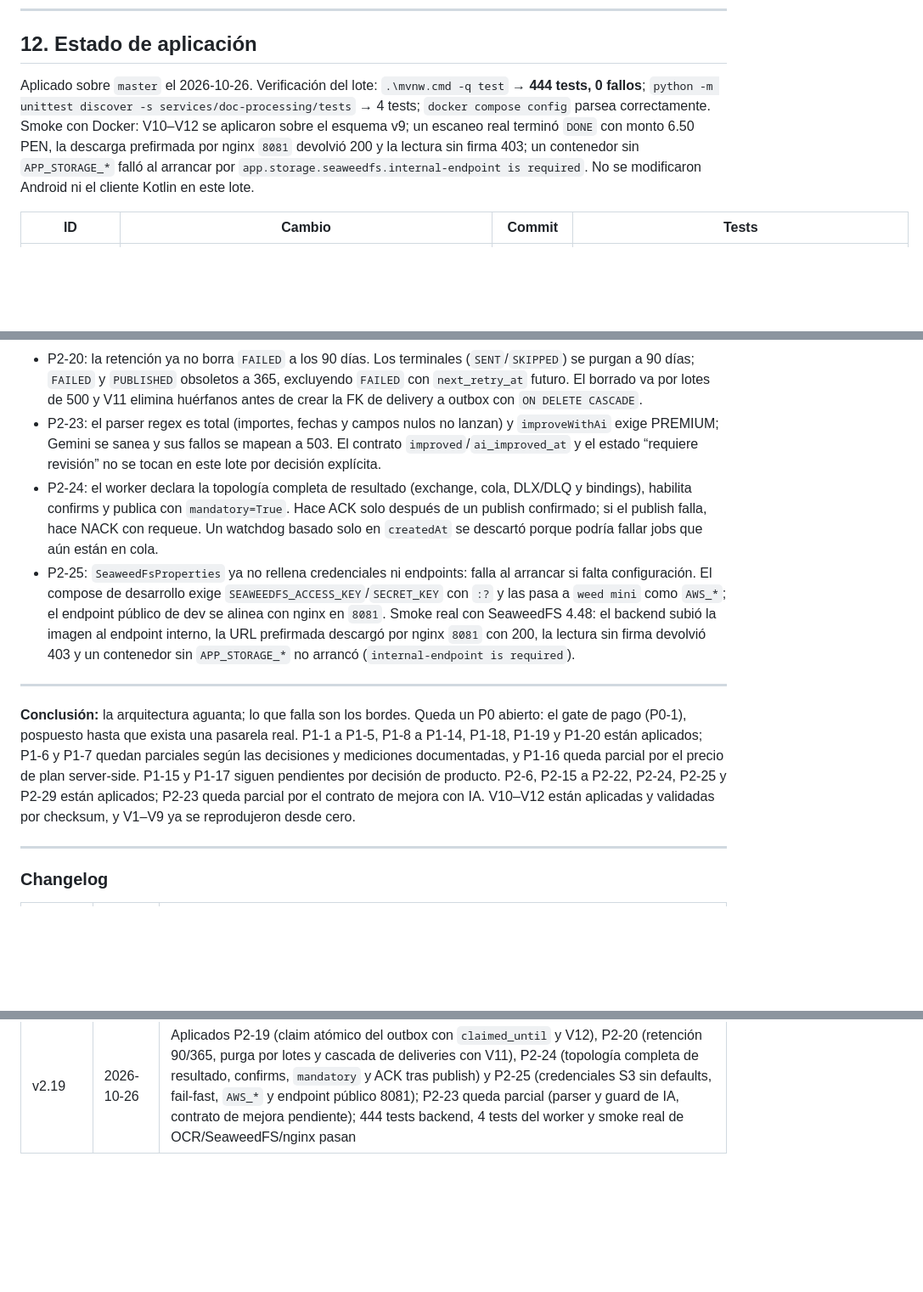
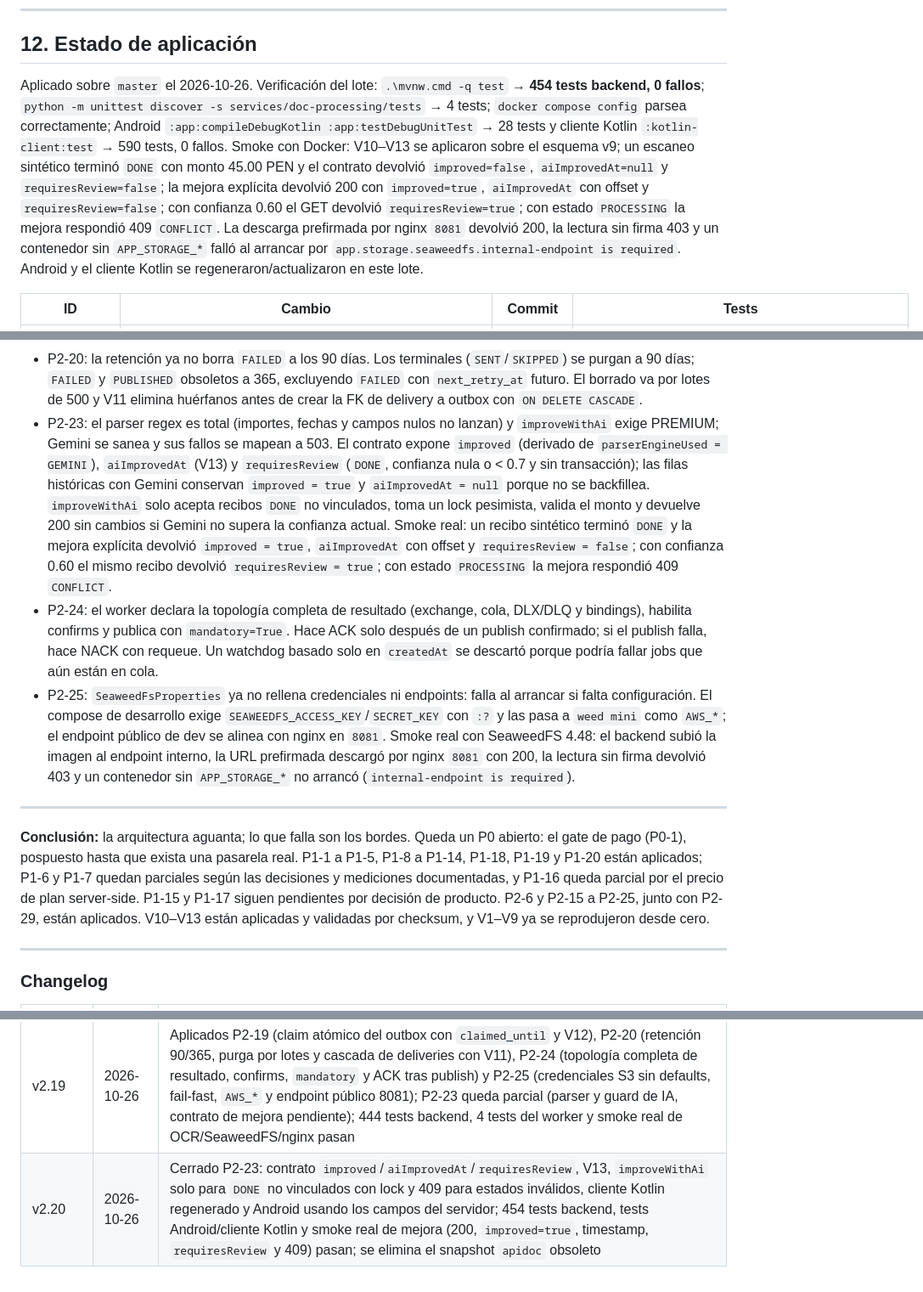
Before and after one commit to Elias2049J/finanx, a Markdown page: docs/auditoria-mejoras.md, 3 parts joined by grey strips. Shown at 85% size. Rendered like a GitHub page; blank space fills up the shorter version.

```diff
--- a/docs/auditoria-mejoras.md
+++ b/docs/auditoria-mejoras.md
@@ -551,7 +551,7 @@ No se repiten los hallazgos de las secciones 3-6. Esta sección añade **2 P0, 1
 
 ## 12. Estado de aplicación
 
-Aplicado sobre `master` el 2026-10-26. Verificación del lote: `.\mvnw.cmd -q test` → **444 tests, 0 fallos**; `python -m unittest discover -s services/doc-processing/tests` → 4 tests; `docker compose config` parsea correctamente. Smoke con Docker: V10–V12 se aplicaron sobre el esquema v9; un escaneo real terminó `DONE` con monto 6.50 PEN, la descarga prefirmada por nginx `8081` devolvió 200 y la lectura sin firma 403; un contenedor sin `APP_STORAGE_*` falló al arrancar por `app.storage.seaweedfs.internal-endpoint is required`. No se modificaron Android ni el cliente Kotlin en este lote.
+Aplicado sobre `master` el 2026-10-26. Verificación del lote: `.\mvnw.cmd -q test` → **454 tests backend, 0 fallos**; `python -m unittest discover -s services/doc-processing/tests` → 4 tests; `docker compose config` parsea correctamente; Android `:app:compileDebugKotlin :app:testDebugUnitTest` → 28 tests y cliente Kotlin `:kotlin-client:test` → 590 tests, 0 fallos. Smoke con Docker: V10–V13 se aplicaron sobre el esquema v9; un escaneo sintético terminó `DONE` con monto 45.00 PEN y el contrato devolvió `improved=false`, `aiImprovedAt=null` y `requiresReview=false`; la mejora explícita devolvió 200 con `improved=true`, `aiImprovedAt` con offset y `requiresReview=false`; con confianza 0.60 el GET devolvió `requiresReview=true`; con estado `PROCESSING` la mejora respondió 409 `CONFLICT`. La descarga prefirmada por nginx `8081` devolvió 200, la lectura sin firma 403 y un contenedor sin `APP_STORAGE_*` falló al arrancar por `app.storage.seaweedfs.internal-endpoint is required`. Android y el cliente Kotlin se regeneraron/actualizaron en este lote.
 
 | ID | Cambio | Commit | Tests |
 |---|---|---|---|
@@ -643,13 +643,13 @@ Aplicado sobre `master` el 2026-10-26. Verificación del lote: `.\mvnw.cmd -q te
 - P1-16: la validación de `PaymentRequest` cubre monto positivo, hasta dos decimales y código ISO-4217; el servicio repite la validación para llamadas internas. Un webhook con monto/moneda distintos no cambia el pago: el evento queda `IGNORED` con `mensaje_error`. El precio de plan server-side no se implementa porque no existe una tabla de precios y requiere decisión de producto.
 - P2-19: el dispatcher reclama la fila con un UPDATE condicional (`state = PENDING` y `claimed_until` libre/vencido) antes de publicar; el publish ocurre fuera de la transacción. El lease de 2 min supera el timeout de confirmación de 5 s. Si el publish falla se libera el claim; si la instancia muere, el poller puede reclamar al vencer el lease. Un duplicado solo es posible si el lease vence durante un publish excepcionalmente lento, y el consumo sigue siendo idempotente por canal.
 - P2-20: la retención ya no borra `FAILED` a los 90 días. Los terminales (`SENT`/`SKIPPED`) se purgan a 90 días; `FAILED` y `PUBLISHED` obsoletos a 365, excluyendo `FAILED` con `next_retry_at` futuro. El borrado va por lotes de 500 y V11 elimina huérfanos antes de crear la FK de delivery a outbox con `ON DELETE CASCADE`.
-- P2-23: el parser regex es total (importes, fechas y campos nulos no lanzan) y `improveWithAi` exige PREMIUM; Gemini se sanea y sus fallos se mapean a 503. El contrato `improved`/`ai_improved_at` y el estado “requiere revisión” no se tocan en este lote por decisión explícita.
+- P2-23: el parser regex es total (importes, fechas y campos nulos no lanzan) y `improveWithAi` exige PREMIUM; Gemini se sanea y sus fallos se mapean a 503. El contrato expone `improved` (derivado de `parserEngineUsed = GEMINI`), `aiImprovedAt` (V13) y `requiresReview` (`DONE`, confianza nula o < 0.7 y sin transacción); las filas históricas con Gemini conservan `improved = true` y `aiImprovedAt = null` porque no se backfillea. `improveWithAi` solo acepta recibos `DONE` no vinculados, toma un lock pesimista, valida el monto y devuelve 200 sin cambios si Gemini no supera la confianza actual. Smoke real: un recibo sintético terminó `DONE` y la mejora explícita devolvió `improved = true`, `aiImprovedAt` con offset y `requiresReview = false`; con confianza 0.60 el mismo recibo devolvió `requiresReview = true`; con estado `PROCESSING` la mejora respondió 409 `CONFLICT`.
 - P2-24: el worker declara la topología completa de resultado (exchange, cola, DLX/DLQ y bindings), habilita confirms y publica con `mandatory=True`. Hace ACK solo después de un publish confirmado; si el publish falla, hace NACK con requeue. Un watchdog basado solo en `createdAt` se descartó porque podría fallar jobs que aún están en cola.
 - P2-25: `SeaweedFsProperties` ya no rellena credenciales ni endpoints: falla al arrancar si falta configuración. El compose de desarrollo exige `SEAWEEDFS_ACCESS_KEY`/`SECRET_KEY` con `:?` y las pasa a `weed mini` como `AWS_*`; el endpoint público de dev se alinea con nginx en `8081`. Smoke real con SeaweedFS 4.48: el backend subió la imagen al endpoint interno, la URL prefirmada descargó por nginx `8081` con 200, la lectura sin firma devolvió 403 y un contenedor sin `APP_STORAGE_*` no arrancó (`internal-endpoint is required`).
 
 ---
 
-**Conclusión:** la arquitectura aguanta; lo que falla son los bordes. Queda un P0 abierto: el gate de pago (P0-1), pospuesto hasta que exista una pasarela real. P1-1 a P1-5, P1-8 a P1-14, P1-18, P1-19 y P1-20 están aplicados; P1-6 y P1-7 quedan parciales según las decisiones y mediciones documentadas, y P1-16 queda parcial por el precio de plan server-side. P1-15 y P1-17 siguen pendientes por decisión de producto. P2-6, P2-15 a P2-22, P2-24, P2-25 y P2-29 están aplicados; P2-23 queda parcial por el contrato de mejora con IA. V10–V12 están aplicadas y validadas por checksum, y V1–V9 ya se reprodujeron desde cero.
+**Conclusión:** la arquitectura aguanta; lo que falla son los bordes. Queda un P0 abierto: el gate de pago (P0-1), pospuesto hasta que exista una pasarela real. P1-1 a P1-5, P1-8 a P1-14, P1-18, P1-19 y P1-20 están aplicados; P1-6 y P1-7 quedan parciales según las decisiones y mediciones documentadas, y P1-16 queda parcial por el precio de plan server-side. P1-15 y P1-17 siguen pendientes por decisión de producto. P2-6 y P2-15 a P2-25, junto con P2-29, están aplicados. V10–V13 están aplicadas y validadas por checksum, y V1–V9 ya se reprodujeron desde cero.
 
 ---
 
@@ -678,3 +678,4 @@ Aplicado sobre `master` el 2026-10-26. Verificación del lote: `.\mvnw.cmd -q te
 | v2.17 | 2026-10-25 | Aplicado P1-8: dashboard de analytics sobre agregados SQL por dimensiones y día local, sin `context` en timelines, `LEFT JOIN` para categoría/motivo nulos, contrato y cliente regenerados; 382 tests backend, 28 Android y 581 del cliente Kotlin pasan; tope de rango pendiente por decisión de producto |
 | v2.18 | 2026-10-26 | Aplicados P2-17/18/21/22/29, el `@EntityGraph` paginado, la moneda primaria por página en schedules, la validación y comparación de webhooks de P1-16 (parcial), P2-15 y P2-16 con V10; 400 tests backend pasan; precio de plan server-side y P1-15/P1-17 siguen pendientes por decisión |
 | v2.19 | 2026-10-26 | Aplicados P2-19 (claim atómico del outbox con `claimed_until` y V12), P2-20 (retención 90/365, purga por lotes y cascada de deliveries con V11), P2-24 (topología completa de resultado, confirms, `mandatory` y ACK tras publish) y P2-25 (credenciales S3 sin defaults, fail-fast, `AWS_*` y endpoint público 8081); P2-23 queda parcial (parser y guard de IA, contrato de mejora pendiente); 444 tests backend, 4 tests del worker y smoke real de OCR/SeaweedFS/nginx pasan |
+| v2.20 | 2026-10-26 | Cerrado P2-23: contrato `improved`/`aiImprovedAt`/`requiresReview`, V13, `improveWithAi` solo para `DONE` no vinculados con lock y 409 para estados inválidos, cliente Kotlin regenerado y Android usando los campos del servidor; 454 tests backend, tests Android/cliente Kotlin y smoke real de mejora (200, `improved=true`, timestamp, `requiresReview` y 409) pasan; se elimina el snapshot `apidoc` obsoleto |
```
Also changed, not shown: other parts of docs/auditoria-mejoras.md (+4 -4 lines).
